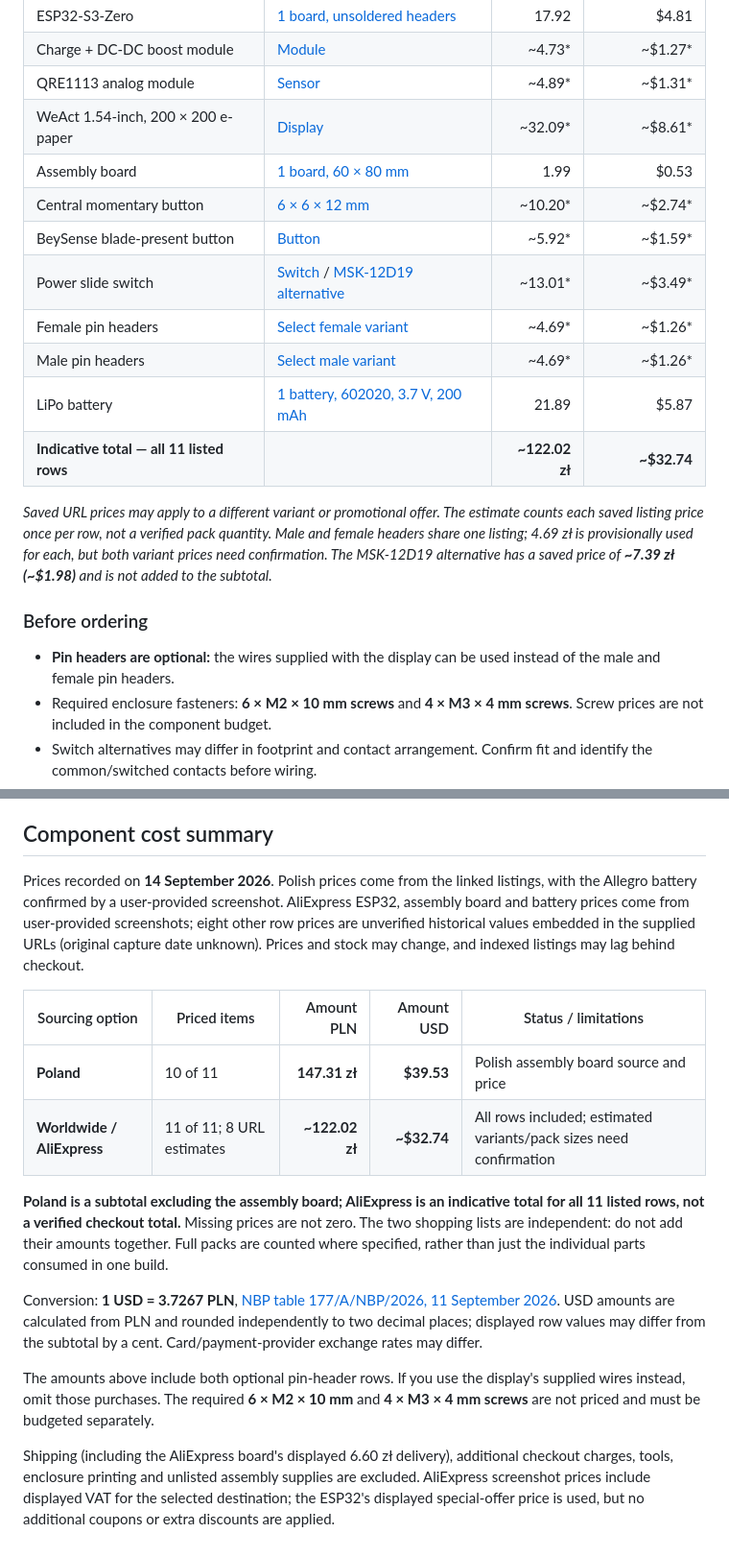
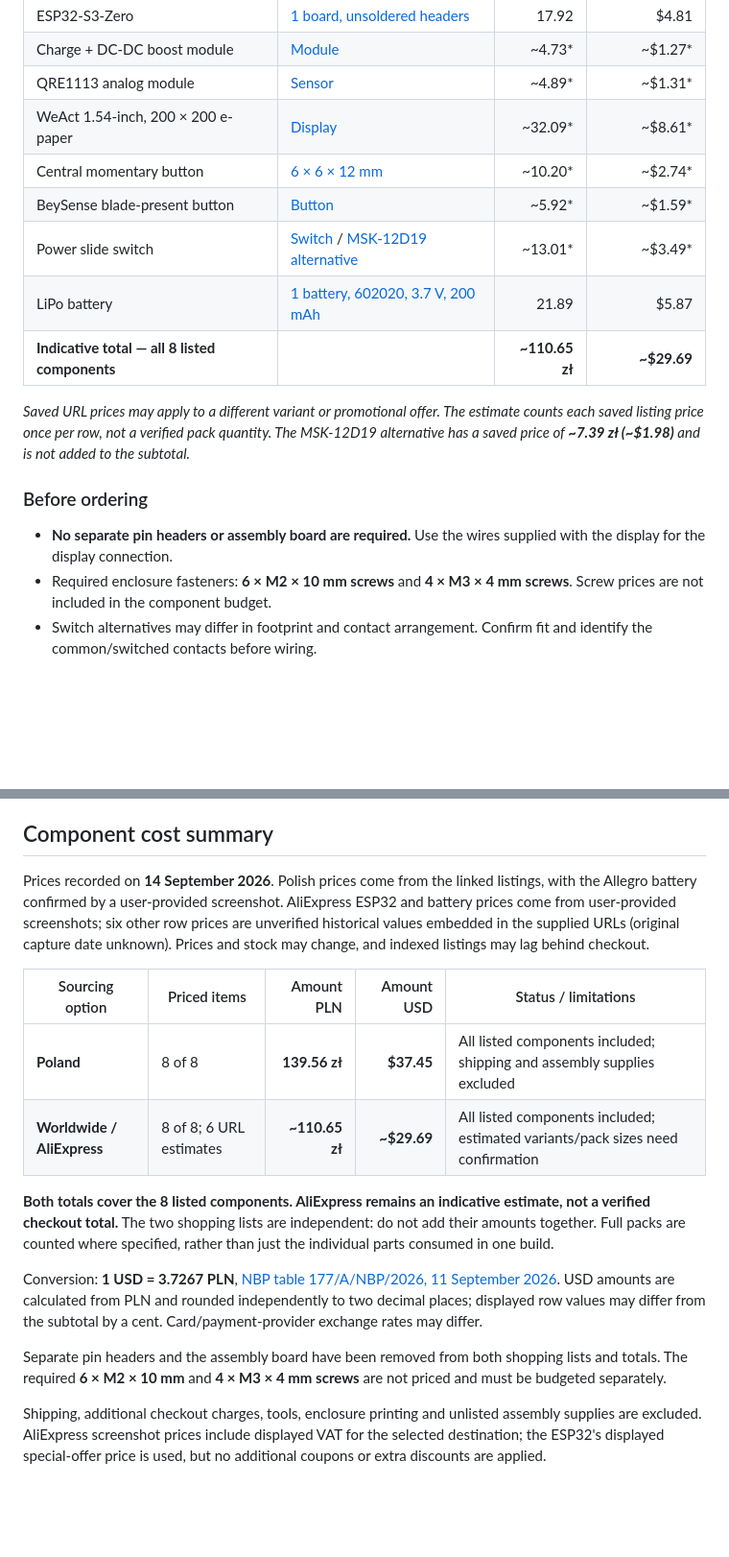
Before and after one commit to Luciandraw/Beyblade-Dragoon-RPM, a Markdown page: README.md, 2 parts joined by grey strips. Shown at 96% size. GitHub-like rendering; blank space fills up the shorter version.

Commit message:
- upd model and readme

```diff
--- a/README.md
+++ b/README.md
@@ -43,20 +40,17 @@ All links below are AliExpress alternatives. Delivery availability, taxes and di
 | Charge + DC-DC boost module | [Module](https://www.aliexpress.com/item/1005009566821602.html) | ~4.73* | ~$1.27* |
 | QRE1113 analog module | [Sensor](https://www.aliexpress.com/item/1005008965289337.html) | ~4.89* | ~$1.31* |
 | WeAct 1.54-inch, 200 × 200 e-paper | [Display](https://www.aliexpress.com/item/1005006291142235.html) | ~32.09* | ~$8.61* |
-| Assembly board | [1 board, 60 × 80 mm](https://www.aliexpress.com/item/1005007118438888.html) | 1.99 | $0.53 |
 | Central momentary button | [6 × 6 × 12 mm](https://www.aliexpress.com/item/1005007324455095.html) | ~10.20* | ~$2.74* |
 | BeySense blade-present button | [Button](https://www.aliexpress.com/item/1005005473521127.html) | ~5.92* | ~$1.59* |
 | Power slide switch | [Switch](https://www.aliexpress.com/item/1005008240336192.html) / [MSK-12D19 alternative](https://www.aliexpress.com/item/4001202080623.html) | ~13.01* | ~$3.49* |
-| Female pin headers | [Select female variant](https://www.aliexpress.com/item/1005006181782542.html) | ~4.69* | ~$1.26* |
-| Male pin headers | [Select male variant](https://www.aliexpress.com/item/1005006181782542.html) | ~4.69* | ~$1.26* |
 | LiPo battery | [1 battery, 602020, 3.7 V, 200 mAh](https://www.aliexpress.com/item/32664248150.html) | 21.89 | $5.87 |
-| **Indicative total — all 11 listed rows** | | **~122.02 zł** | **~$32.74** |
+| **Indicative total — all 8 listed components** | | **~110.65 zł** | **~$29.69** |
 
-*Saved URL prices may apply to a different variant or promotional offer. The estimate counts each saved listing price once per row, not a verified pack quantity. Male and female headers share one listing; 4.69 zł is provisionally used for each, but both variant prices need confirmation. The MSK-12D19 alternative has a saved price of **~7.39 zł (~$1.98)** and is not added to the subtotal.*
+*Saved URL prices may apply to a different variant or promotional offer. The estimate counts each saved listing price once per row, not a verified pack quantity. The MSK-12D19 alternative has a saved price of **~7.39 zł (~$1.98)** and is not added to the subtotal.*
 
 ### Before ordering
 
-- **Pin headers are optional:** the wires supplied with the display can be used instead of the male and female pin headers.
+- **No separate pin headers or assembly board are required.** Use the wires supplied with the display for the display connection.
 - Required enclosure fasteners: **6 × M2 × 10 mm screws** and **4 × M3 × 4 mm screws**. Screw prices are not included in the component budget.
 - Switch alternatives may differ in footprint and contact arrangement. Confirm fit and identify the common/switched contacts before wiring.
 - Check the battery's permitted charge current against the charger configuration; do not assume a module's default setting is suitable for a small 200 mAh cell. Set the boost output to **5.0 V before connecting the ESP32**.
@@ -136,20 +130,20 @@ The firmware does not automatically double RPM after a long period: a single opt
 
 ## Component cost summary
 
-Prices recorded on **14 September 2026**. Polish prices come from the linked listings, with the Allegro battery confirmed by a user-provided screenshot. AliExpress ESP32, assembly board and battery prices come from user-provided screenshots; eight other row prices are unverified historical values embedded in the supplied URLs (original capture date unknown). Prices and stock may change, and indexed listings may lag behind checkout.
+Prices recorded on **14 September 2026**. Polish prices come from the linked listings, with the Allegro battery confirmed by a user-provided screenshot. AliExpress ESP32 and battery prices come from user-provided screenshots; six other row prices are unverified historical values embedded in the supplied URLs (original capture date unknown). Prices and stock may change, and indexed listings may lag behind checkout.
 
 | Sourcing option | Priced items | Amount PLN | Amount USD | Status / limitations |
 |---|---|---:|---:|---|
-| **Poland** | 10 of 11 | **147.31 zł** | **$39.53** | Polish assembly board source and price |
-| **Worldwide / AliExpress** | 11 of 11; 8 URL estimates | **~122.02 zł** | **~$32.74** | All rows included; estimated variants/pack sizes need confirmation |
+| **Poland** | 8 of 8 | **139.56 zł** | **$37.45** | All listed components included; shipping and assembly supplies excluded |
+| **Worldwide / AliExpress** | 8 of 8; 6 URL estimates | **~110.65 zł** | **~$29.69** | All listed components included; estimated variants/pack sizes need confirmation |
 
-**Poland is a subtotal excluding the assembly board; AliExpress is an indicative total for all 11 listed rows, not a verified checkout total.** Missing prices are not zero. The two shopping lists are independent: do not add their amounts together. Full packs are counted where specified, rather than just the individual parts consumed in one build.
+**Both totals cover the 8 listed components. AliExpress remains an indicative estimate, not a verified checkout total.** The two shopping lists are independent: do not add their amounts together. Full packs are counted where specified, rather than just the individual parts consumed in one build.
 
 Conversion: **1 USD = 3.7267 PLN**, [NBP table 177/A/NBP/2026, 11 September 2026](https://api.nbp.pl/api/exchangerates/rates/a/usd/2026-09-11/?format=json). USD amounts are calculated from PLN and rounded independently to two decimal places; displayed row values may differ from the subtotal by a cent. Card/payment-provider exchange rates may differ.
 
-The amounts above include both optional pin-header rows. If you use the display's supplied wires instead, omit those purchases. The required **6 × M2 × 10 mm** and **4 × M3 × 4 mm screws** are not priced and must be budgeted separately.
+Separate pin headers and the assembly board have been removed from both shopping lists and totals. The required **6 × M2 × 10 mm** and **4 × M3 × 4 mm screws** are not priced and must be budgeted separately.
 
-Shipping (including the AliExpress board's displayed 6.60 zł delivery), additional checkout charges, tools, enclosure printing and unlisted assembly supplies are excluded. AliExpress screenshot prices include displayed VAT for the selected destination; the ESP32's displayed special-offer price is used, but no additional coupons or extra discounts are applied.
+Shipping, additional checkout charges, tools, enclosure printing and unlisted assembly supplies are excluded. AliExpress screenshot prices include displayed VAT for the selected destination; the ESP32's displayed special-offer price is used, but no additional coupons or extra discounts are applied.
 
 [pl-esp]: https://elektroweb.pl/pl/minikomputery/2250-esp32-s3-zero-waveshare-wi-fi-24ghz-ble-spi-i2c-uart-i2s-adc-micropython.html
 [pl-boost]: https://allegro.pl/produkt/ladowarka-li-ion-tp4056-z-przetwornica-dc-4-3-28v-97401841-c49c-4884-a7b6-5f43c8eaeeaa?offerId=15794012707
```
Also changed, not shown: other parts of README.md (+2 -7 lines).
